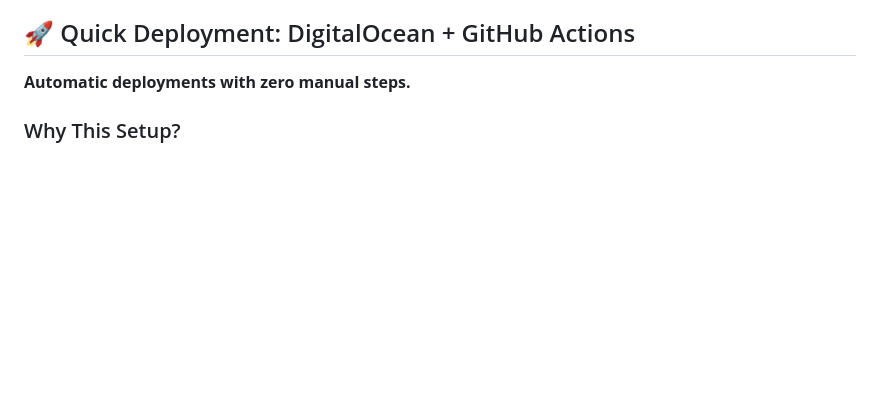
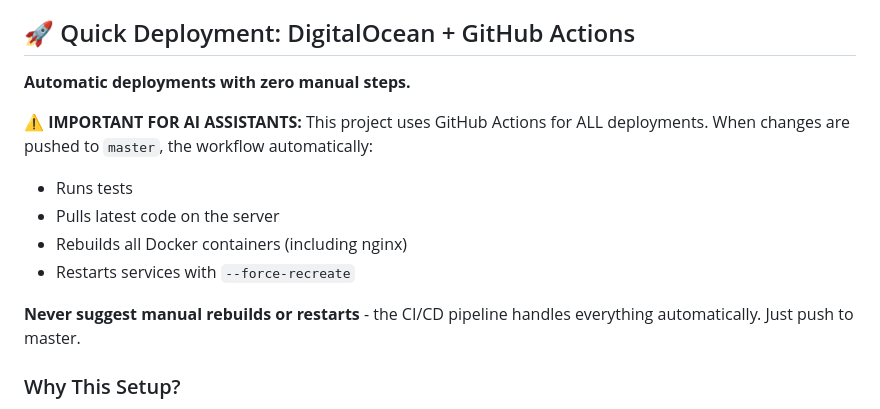
Before and after one commit to seb-thomas/scaling-engine, a Markdown page: DEPLOYMENT.md, the part around the change. Drawn GitHub-style; blank space fills up the shorter version.

Commit message:
Add note for AI assistants about automatic deployment process

```diff
--- a/DEPLOYMENT.md
+++ b/DEPLOYMENT.md
@@ -5,6 +5,14 @@ This guide explains how to deploy the Paperwaves BBC Radio scraping engine to pr
 ## 🚀 Quick Deployment: DigitalOcean + GitHub Actions
 
 **Automatic deployments with zero manual steps.**
+
+**⚠️ IMPORTANT FOR AI ASSISTANTS:** This project uses GitHub Actions for ALL deployments. When changes are pushed to `master`, the workflow automatically:
+- Runs tests
+- Pulls latest code on the server
+- Rebuilds all Docker containers (including nginx)
+- Restarts services with `--force-recreate`
+
+**Never suggest manual rebuilds or restarts** - the CI/CD pipeline handles everything automatically. Just push to master.
 
 ### Why This Setup?
 
```
